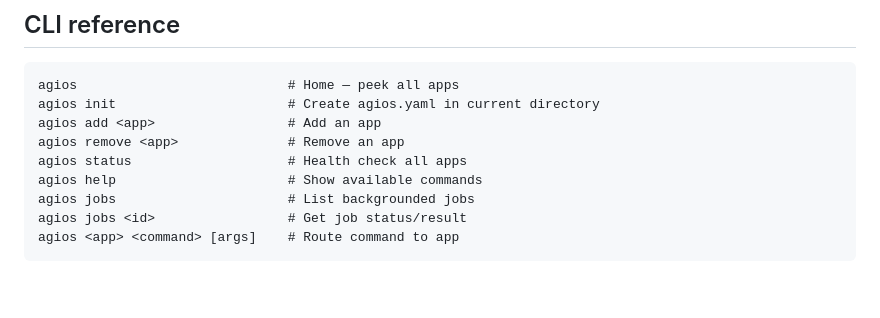
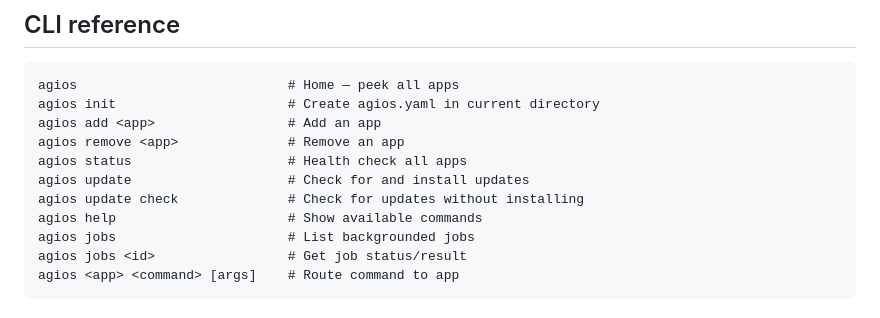
Before and after one commit to agios-sh/agios, a Markdown page: README.md, the part around the change. Drawn GitHub-style; blank space fills up the shorter version.

```diff
--- a/README.md
+++ b/README.md
@@ -107,6 +107,8 @@ agios init                      # Create agios.yaml in current directory
 agios add <app>                 # Add an app
 agios remove <app>              # Remove an app
 agios status                    # Health check all apps
+agios update                    # Check for and install updates
+agios update check              # Check for updates without installing
 agios help                      # Show available commands
 agios jobs                      # List backgrounded jobs
 agios jobs <id>                 # Get job status/result
```
Also changed, not shown: AGENTS.md (+2 -1 lines).
